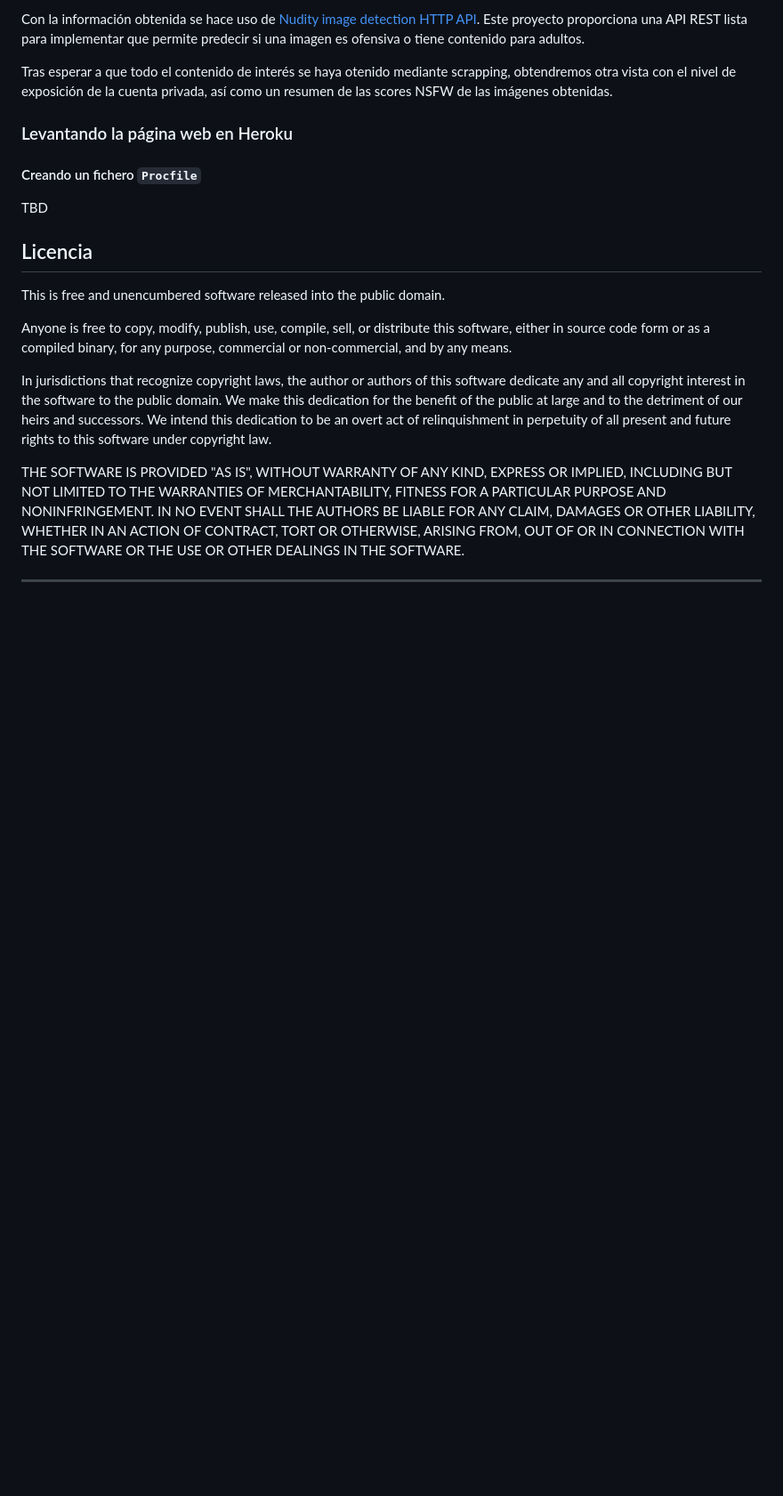
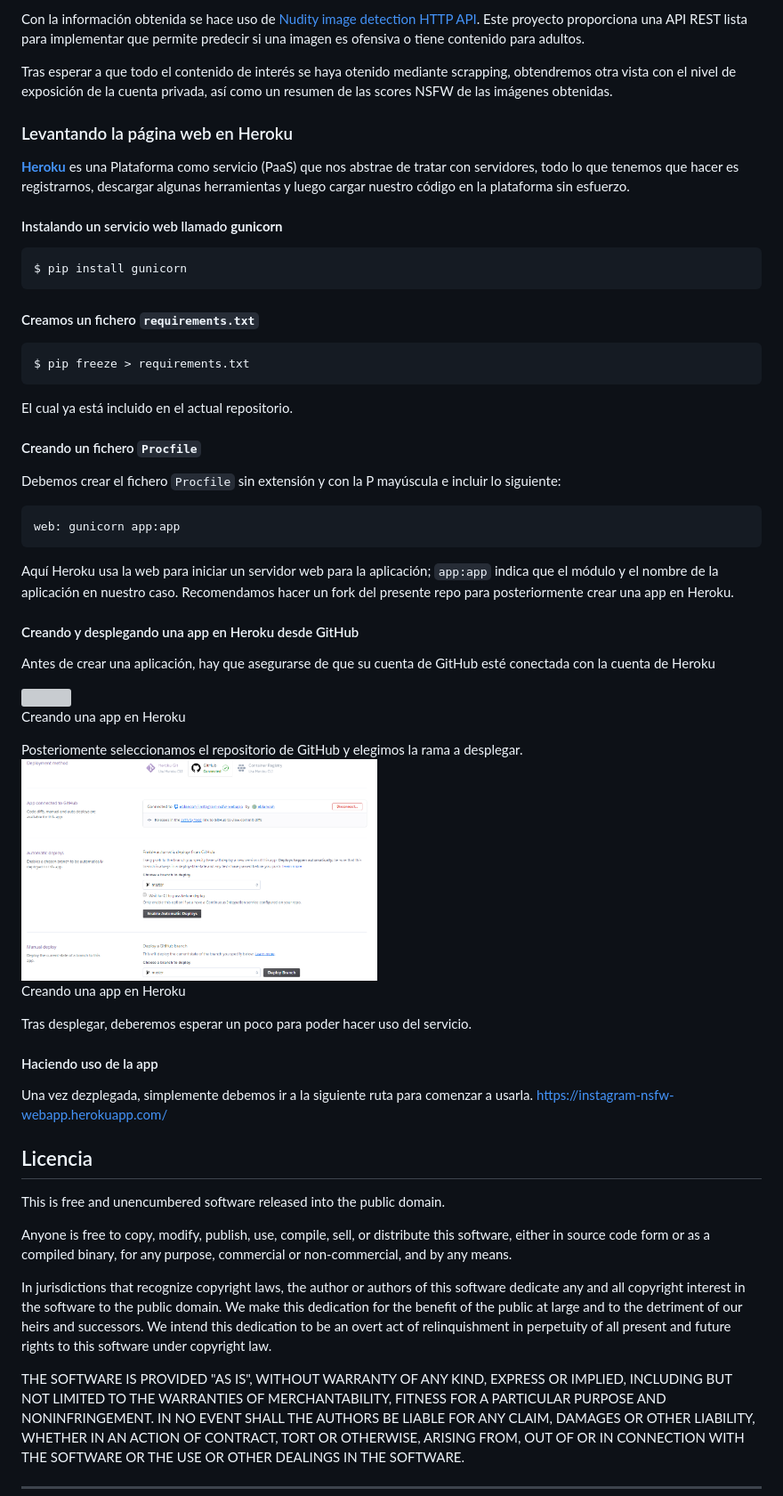
Before and after one commit to eblancoh/instagram-nsfw-webapp, a Markdown page: README.md, the part around the change printed below. Shown: that part at 89% size. GitHub-like rendering; pictures changed too: img/heroku-deploy.PNG (added); blank space fills up the shorter version; grey boxes are pictures that could not be loaded.

````diff
--- a/README.md
+++ b/README.md
@@ -53,9 +59,50 @@ Tras esperar a que todo el contenido de interés se haya otenido mediante scrapp
 
 ### Levantando la página web en Heroku
 
+[**Heroku**](https://dashboard.heroku.com/apps) es una Plataforma como servicio (PaaS) que nos abstrae de tratar con servidores, todo lo que tenemos que hacer es registrarnos, descargar algunas herramientas y luego cargar nuestro código en la plataforma sin esfuerzo.
+#### Instalando un servicio web llamado **gunicorn**
+
+```bash
+$ pip install gunicorn
+```
+#### Creamos un fichero `requirements.txt`
+
+```bash
+$ pip freeze > requirements.txt
+```
+El cual ya está incluido en el actual repositorio.
+
 #### Creando un fichero `Procfile`
 
-TBD
+Debemos crear el fichero `Procfile` sin extensión y con la P mayúscula e incluir lo siguiente:
+
+```bash
+web: gunicorn app:app
+```
+Aquí Heroku usa la web para iniciar un servidor web para la aplicación; `app:app` indica que el módulo y el nombre de la aplicación en nuestro caso.
+Recomendamos hacer un fork del presente repo para posteriormente crear una app en Heroku.
+
+#### Creando y desplegando una app en Heroku desde GitHub
+
+Antes de crear una aplicación, hay que asegurarse de que su cuenta de GitHub esté conectada con la cuenta de Heroku
+
+<div style="text-align:center">
+<img src="img/heroku-app.PNG" width="400" />
+<p>Creando una app en Heroku</p>
+</div>
+Posteriomente seleccionamos el repositorio de GitHub y elegimos la rama a desplegar.
+
+<div style="text-align:center">
+<img src="img/heroku-deploy.PNG" width="400" />
+<p>Creando una app en Heroku</p>
+</div>
+
+Tras desplegar, deberemos esperar un poco para poder hacer uso del servicio.
+
+#### Haciendo uso de la app
+
+Una vez dezplegada, simplemente debemos ir a la siguiente ruta para comenzar a usarla.
+https://instagram-nsfw-webapp.herokuapp.com/
 
 Licencia
 -------
````
Also changed, not shown: other parts of README.md (+6 -0 lines), img/heroku-app.png (added), 1 other file.
